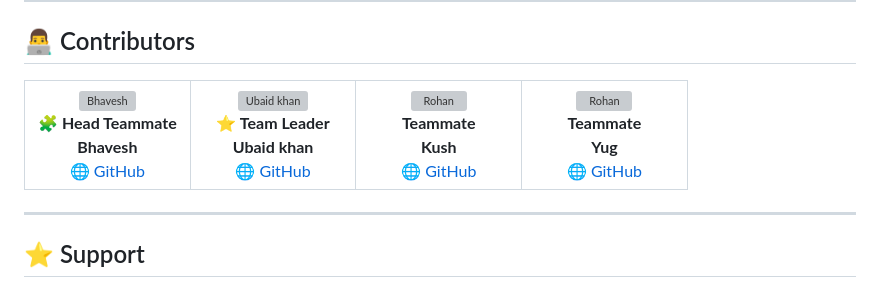
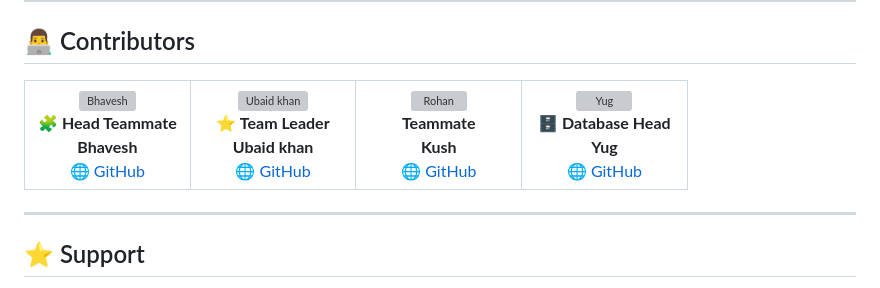
Before and after one commit to Sam-bot-dev/Veda, a Markdown page: README.md, the part around one of its changes. GitHub-like rendering; grey boxes are pictures that could not be loaded.

Commit message:
Update team member information in README

```diff
--- a/README.md
+++ b/README.md
@@ -228,7 +228,7 @@ Unlike traditional systems, Veda is:
       </td>
       <td align="center" width="25%">
         <div>
-          <img src="https://avatars.githubusercontent.com/rhn9999?s=120" width="120px;" height="120px;" alt="Rohan"/>
+          <img src="https://avatars.githubusercontent.com/yuggandhii?s=120" width="120px;" height="120px;" alt="Yug"/>
         </div>
-        <div><strong>Teammate</strong></div>
+        <div><strong>🗄️ Database Head</strong></div>
         <div><strong>Yug</strong></div>
```
Also changed, not shown: other parts of README.md (+1 -1 lines).
